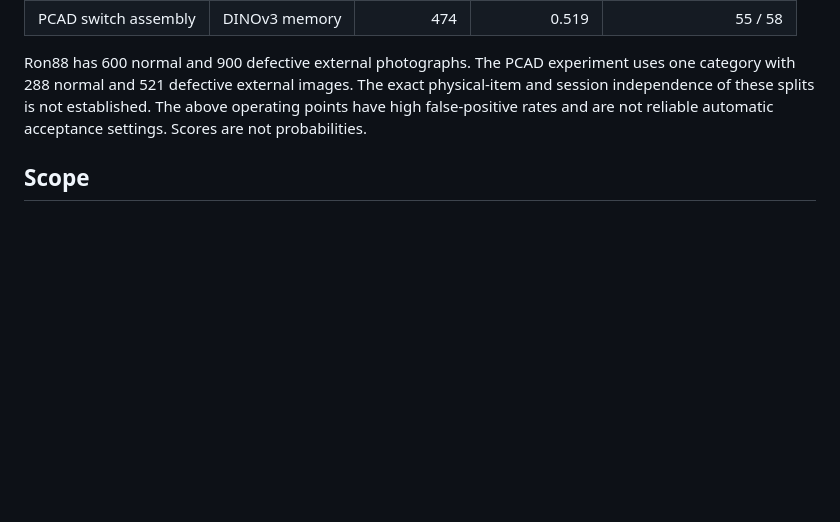
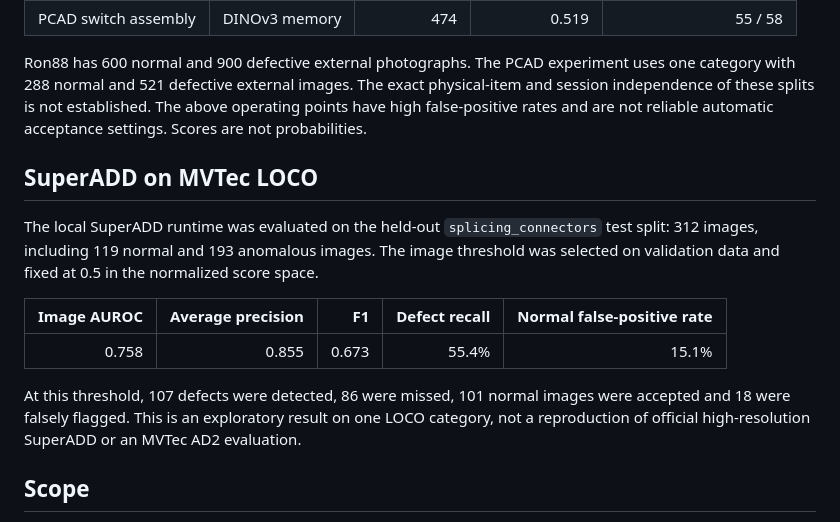
Before and after one commit to khaknazar-ai/industrial-visual-inspection, a Markdown page: docs/RESULTS.md, the part around the change. Rendered like a GitHub page; blank space fills up the shorter version.

Commit message:
Add SuperADD experiment results

```diff
--- a/docs/RESULTS.md
+++ b/docs/RESULTS.md
@@ -56,6 +56,22 @@ physical-item and session independence of these splits is not established.
 The above operating points have high false-positive rates and are not reliable
 automatic acceptance settings. Scores are not probabilities.
 
+## SuperADD on MVTec LOCO
+
+The local SuperADD runtime was evaluated on the held-out `splicing_connectors`
+test split: 312 images, including 119 normal and 193 anomalous images. The
+image threshold was selected on validation data and fixed at 0.5 in the
+normalized score space.
+
+| Image AUROC | Average precision | F1 | Defect recall | Normal false-positive rate |
+|---:|---:|---:|---:|---:|
+| 0.758 | 0.855 | 0.673 | 55.4% | 15.1% |
+
+At this threshold, 107 defects were detected, 86 were missed, 101 normal images
+were accepted and 18 were falsely flagged. This is an exploratory result on
+one LOCO category, not a reproduction of official high-resolution SuperADD or
+an MVTec AD2 evaluation.
+
 ## Scope
 
 These results are exploratory, not independent production qualification. The
```
